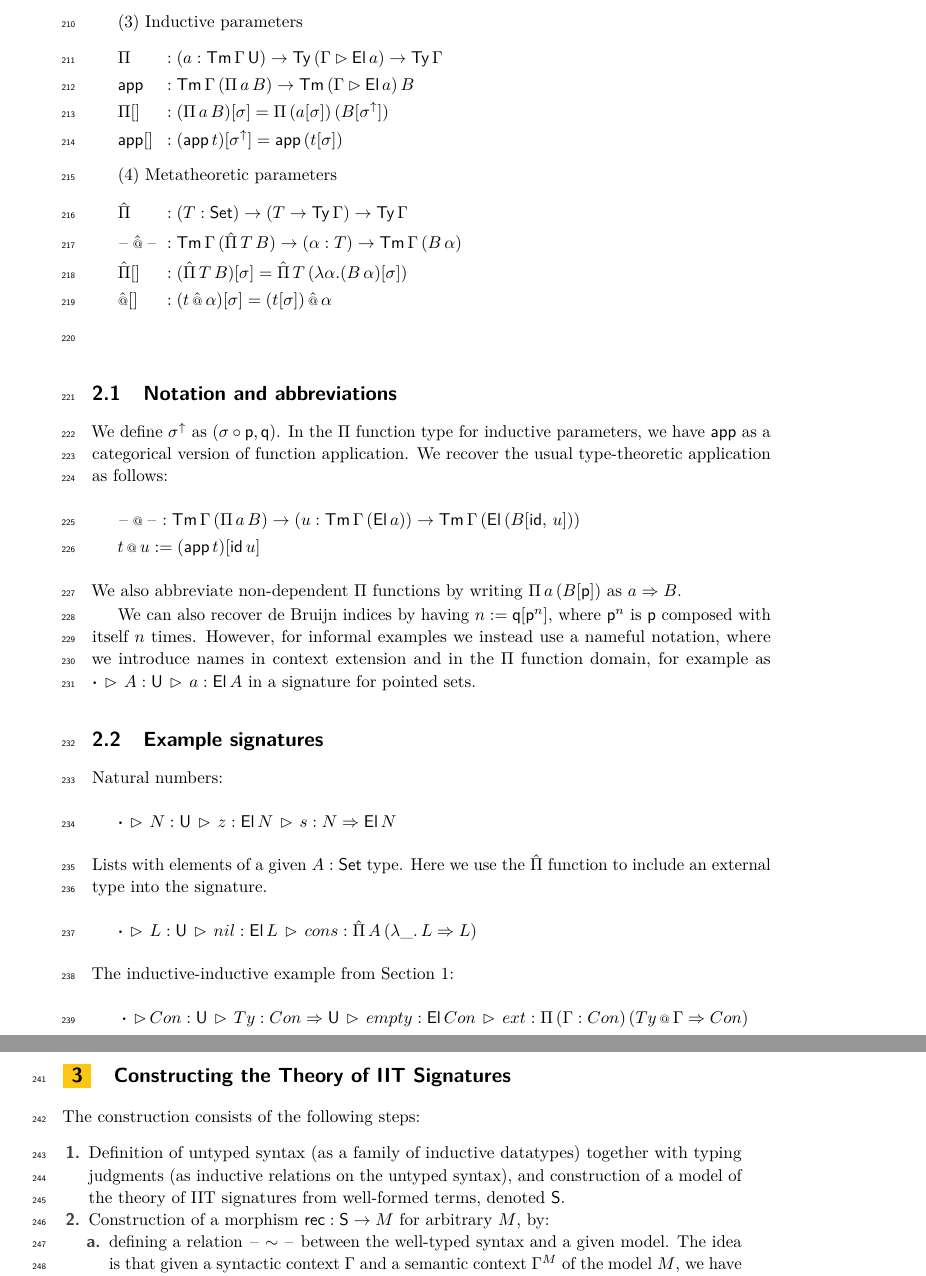
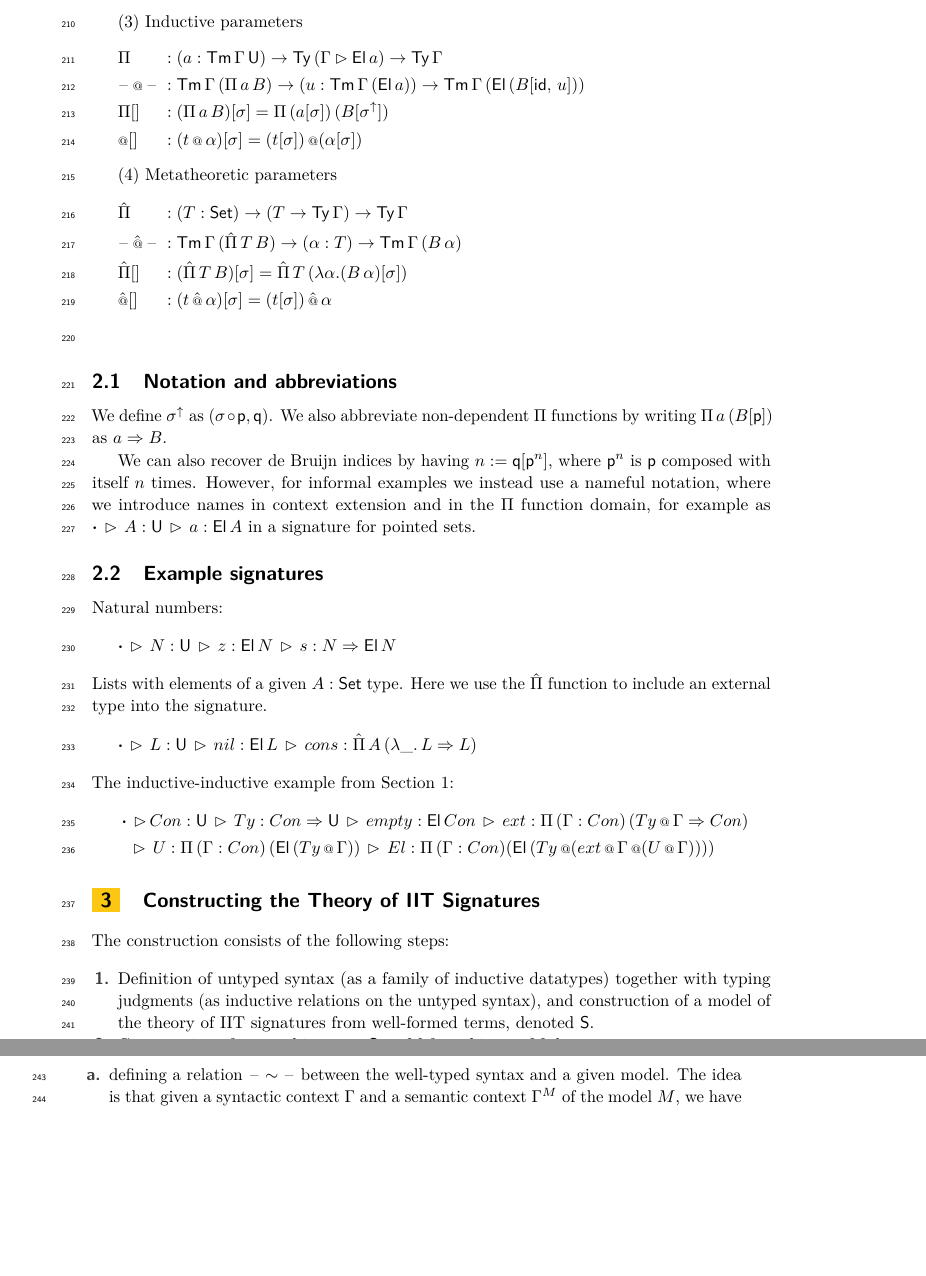
Before and after one commit to amblafont/UniversalII, a LaTeX paper (paper/paper.tex): two parts of pages 6 and 7 of 20, joined at a grey line, cut so that both start at the same text, the shorter picture padded with empty space. Compiled offline with pdfLaTeX.

Commit message:
Type theoretic application rather than the categorical one

```diff
--- a/paper/paper.tex
+++ b/paper/paper.tex
@@ -377,14 +378,7 @@ formers.
 \end{alignat*}
 \subsection{Notation and abbreviations}
 
-We define $\sigma^\uparrow$ as $(\sigma\circ\p,\q)$. In the $\Pi$ function type
-for inductive parameters, we have $\app$ as a categorical version of function
-application. We recover the usual type-theoretic application as follows:
-\begin{alignat*}{5}
-  & \blank\oldapp\blank : \Tm\,\Gamma\,(\Pi\,a\,B)\ra (u : \Tm\,\Gamma\,(\El\,a))
-  \ra \Tm\,\Gamma\,(\El\,(B[\id,\,u])) \\
-  & t \oldapp u := (\app\,t)[\id\,u]
-\end{alignat*}
+We define $\sigma^\uparrow$ as $(\sigma\circ\p,\q)$.
 We also abbreviate non-dependent $\Pi$ functions by writing $\Pi\,a\,(B[\p])$ as $a\Ra B$.
 
 We can also recover de Bruijn indices by having $n := \q[\p^n]$, where $\p^n$ is
```
Also changed, not shown: paper/paper.tex (5 more changed lines).
